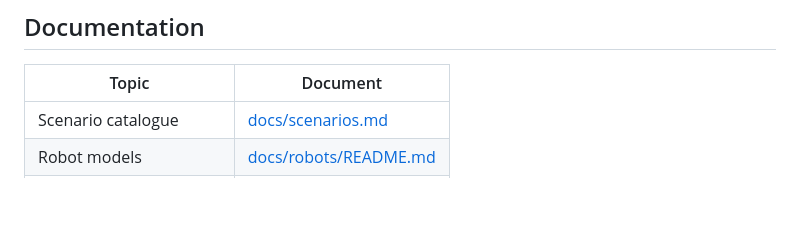
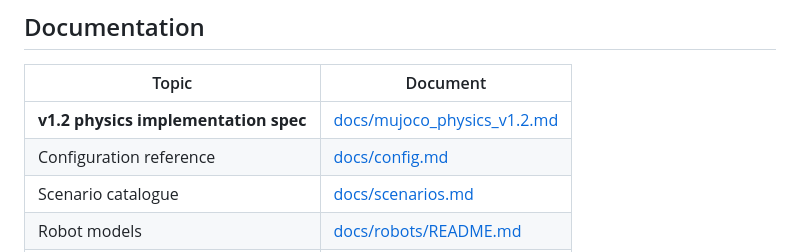
Before and after one commit to alexandrelheinen/fret, a Markdown page: README.md, the part around the change. Rendered like a GitHub page; blank space fills up the shorter version.

```diff
--- a/README.md
+++ b/README.md
@@ -370,6 +370,8 @@ bash scripts/check/pre_push.sh
 
 | Topic | Document |
 |---|---|
+| **v1.2 physics implementation spec** | [docs/mujoco_physics_v1.2.md](docs/mujoco_physics_v1.2.md) |
+| Configuration reference | [docs/config.md](docs/config.md) |
 | Scenario catalogue | [docs/scenarios.md](docs/scenarios.md) |
 | Robot models | [docs/robots/README.md](docs/robots/README.md) |
 | PPP gantry | [docs/robots/ppp.md](docs/robots/ppp.md) |
```
Also changed, not shown: docs/scenarios.md (+124 -27 lines).
